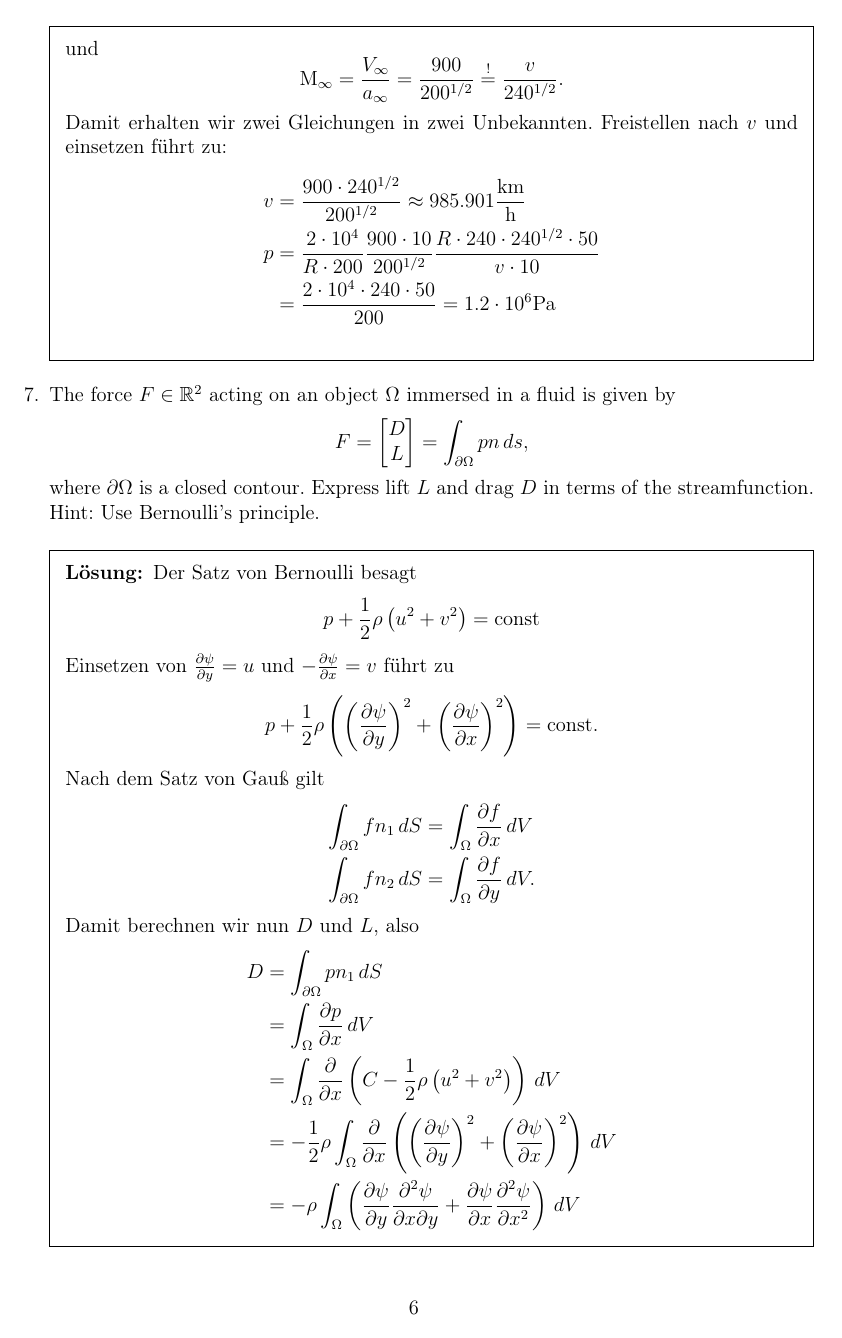
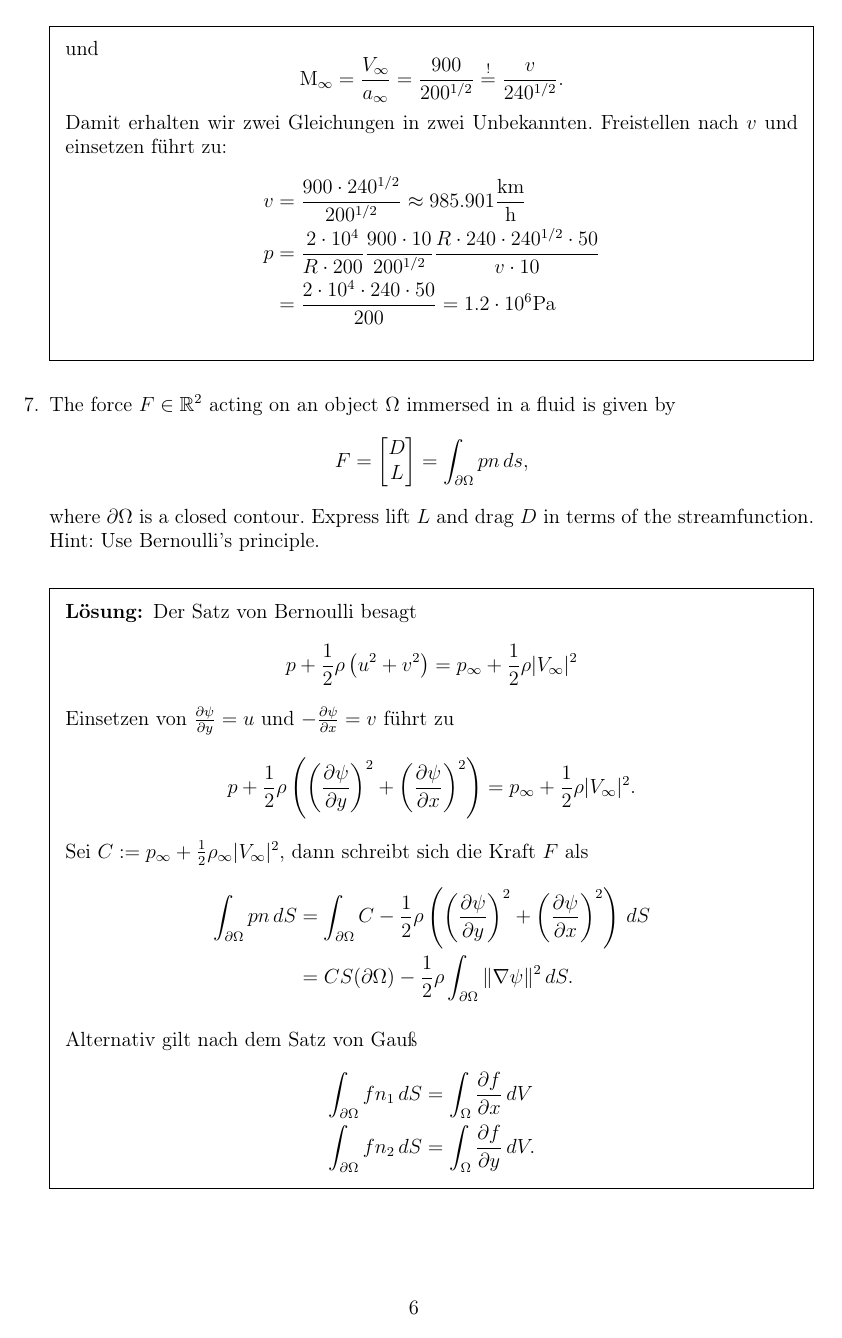
Before and after one commit to squareandroot/PS-Modellierung, a LaTeX problem sheet (main.tex): page 6 of 12 before the commit and page 6 of 13 after it. Compiled offline with pdfLaTeX.

Commit message:
Change Aufgabe 7 -- richtige Lösung

```diff
--- a/main.tex
+++ b/main.tex
@@ -303,21 +303,22 @@
     \begin{solution}
         Der Satz von Bernoulli besagt
         \begin{equation*}
-            p + \frac{1}{2} \rho \left( u^2 + v^2 \right) = \text{const}
+            p + \frac{1}{2} \rho \left( u^2 + v^2 \right) = p_{\infty} + \frac{1}{2} \rho | V_{\infty} |^2
         \end{equation*}
         Einsetzen von $\frac{\del \psi}{\del y} = u$ und $-\frac{\del \psi}{\del x} = v$ führt zu
         \begin{equation*}
-            p + \frac{1}{2} \rho \left( \left( \frac{\del \psi}{\del y} \right)^2 + \left( \frac{\del \psi}{\del x} \right)^2 \right) = \text{const}.
+            p + \frac{1}{2} \rho \left( \left( \frac{\del \psi}{\del y} \right)^2 + \left( \frac{\del \psi}{\del x} \right)^2 \right) = p_{\infty} + \frac{1}{2} \rho | V_{\infty} |^2.
         \end{equation*}
-        Nach dem Satz von Gauß gilt
+        Sei $C := p_{\infty} + \frac{1}{2} \rho_{\infty} | V_{\infty} |^2$, dann schreibt sich die Kraft $F$ als
+        \begin{align*}
+            \int_{\del \Omega} pn \, dS &= \int_{\del \Omega} C - \frac{1}{2} \rho \left( \left( \frac{\del \psi}{\del y} \right)^2 + \left( \frac{\del \psi}{\del x} \right)^2 \right) \, dS \\
+            &= C S(\del \Omega) - \frac{1}{2} \rho \int_{\del \Omega} \| \nabla \psi \|^2 \, dS.
+        \end{align*}
+
+        Alternativ gilt nach dem Satz von Gauß
         \begin{align*}
             \int_{\del \Omega} f n_1 \, dS &= \int_{ \Omega}\frac{\del f}{\del x} \, dV  \\
             \int_{\del \Omega} f n_2 \, dS &= \int_{ \Omega}\frac{\del f}{\del y} \, dV.
         \end{align*}
         Damit berechnen wir nun $D$ und $L$, also
         \begin{align*}
-            D &= \int_{\del \Omega} p n_1 \, dS \\
-            &= \int_{\Omega} \frac{\del p}{\del x} \, dV \\
-            &= \int_{ \Omega} \frac{\del}{\del x} \left( C - \frac{1}{2} \rho \left( u^2 + v^2 \right) \right) \, dV \\
-            &= -\frac{1}{2} \rho \int_{\Omega} \frac{\del}{\del x} \left( \left( \frac{\del \psi}{\del y} \right)^2 + \left( \frac{\del \psi}{\del x} \right)^2 \right) \, dV \\
-            &= -\rho \int_{\Omega} \left( \frac{\del \psi}{\del y} \frac{\del^2 \psi}{\del x \del y} + \frac{\del \psi}{\del x} \frac{\del^2 \psi}{\del x^2} \right) \, dV
```
Also changed, not shown: main.tex (15 more changed lines).
